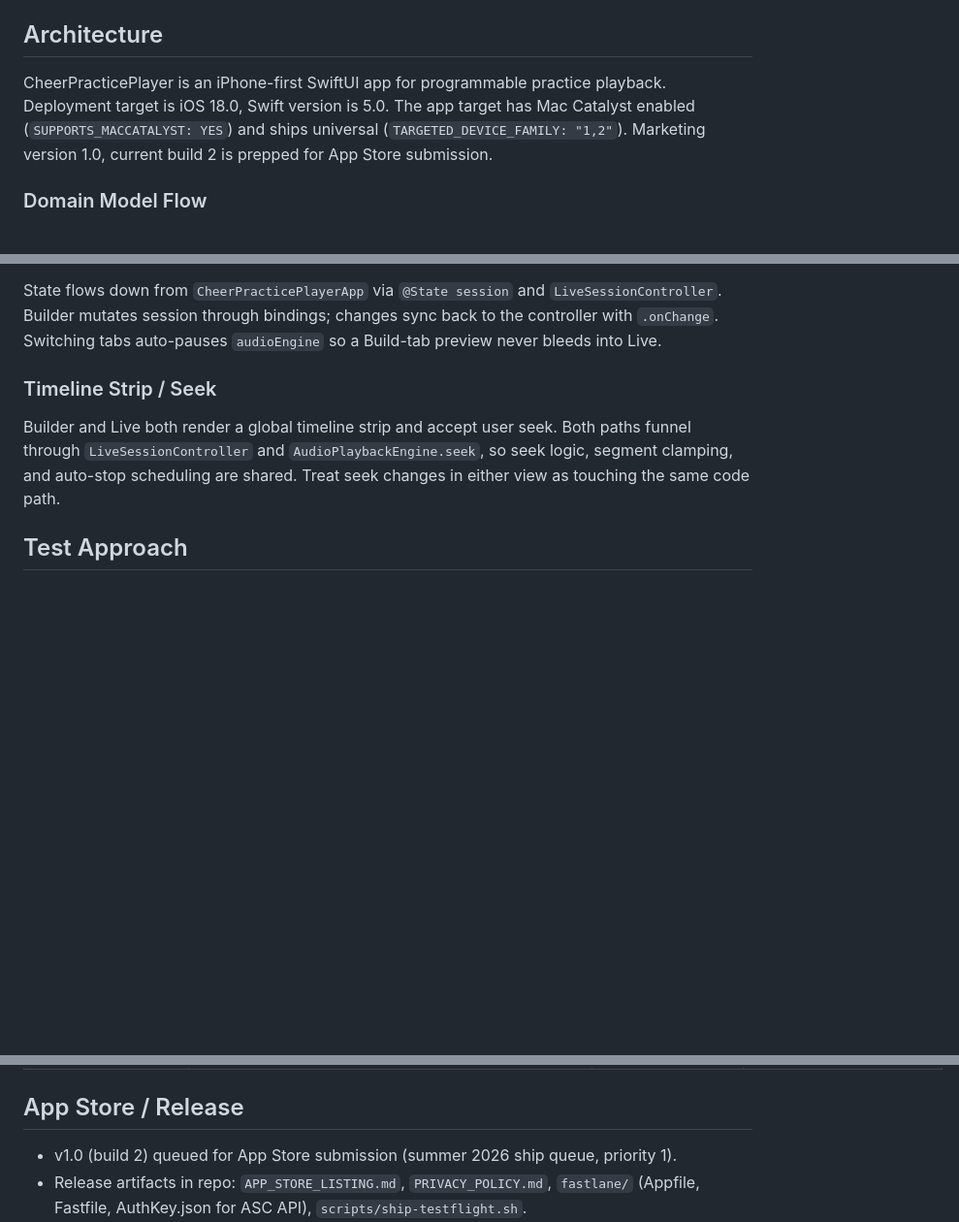
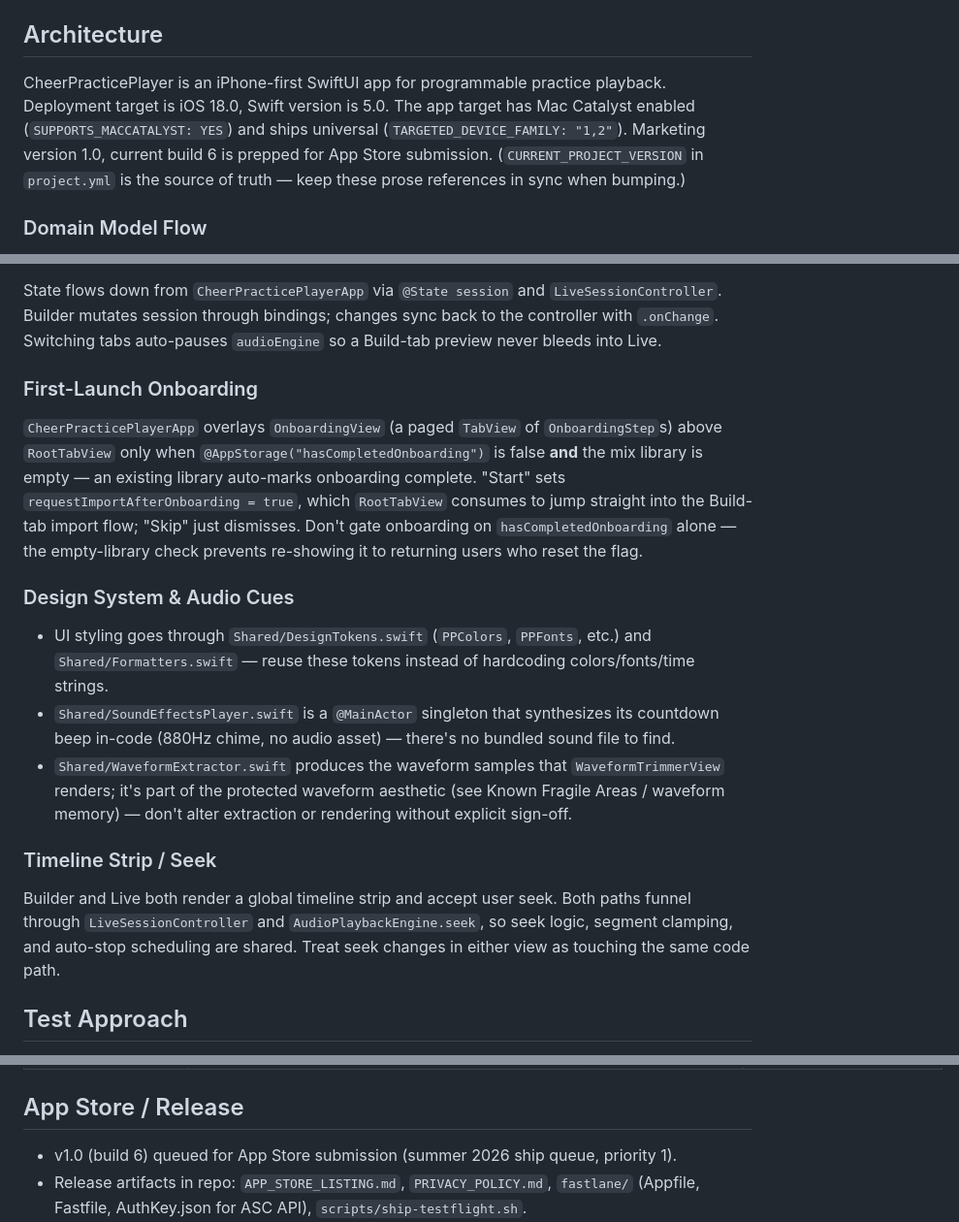
Before and after one commit to IanKainoa42/CheerPracticePlayer, a Markdown page: CLAUDE.md, 3 parts joined by grey strips. Shown at 97% size. Drawn GitHub-style; blank space fills up the shorter version.

Commit message:
docs: update CLAUDE.md to build 6, add onboarding/design-system sections
Co-Authored-By: Claude Sonnet 4.6 <noreply@anthropic.com>

```diff
--- a/CLAUDE.md
+++ b/CLAUDE.md
@@ -59,7 +59,7 @@ Only use an iOS Simulator destination when the task explicitly asks for simulato
 
 ## Architecture
 
-CheerPracticePlayer is an iPhone-first SwiftUI app for programmable practice playback. Deployment target is iOS 18.0, Swift version is 5.0. The app target has Mac Catalyst enabled (`SUPPORTS_MACCATALYST: YES`) and ships universal (`TARGETED_DEVICE_FAMILY: "1,2"`). Marketing version 1.0, current build 2 is prepped for App Store submission.
+CheerPracticePlayer is an iPhone-first SwiftUI app for programmable practice playback. Deployment target is iOS 18.0, Swift version is 5.0. The app target has Mac Catalyst enabled (`SUPPORTS_MACCATALYST: YES`) and ships universal (`TARGETED_DEVICE_FAMILY: "1,2"`). Marketing version 1.0, current build 6 is prepped for App Store submission. (`CURRENT_PROJECT_VERSION` in `project.yml` is the source of truth — keep these prose references in sync when bumping.)
 
 ### Domain Model Flow
 
@@ -90,6 +90,16 @@ The current `PracticeBuilderView` combines (1) and (2) on one tab; the target is
 
 State flows down from `CheerPracticePlayerApp` via `@State session` and `LiveSessionController`. Builder mutates session through bindings; changes sync back to the controller with `.onChange`. Switching tabs auto-pauses `audioEngine` so a Build-tab preview never bleeds into Live.
 
+### First-Launch Onboarding
+
+`CheerPracticePlayerApp` overlays `OnboardingView` (a paged `TabView` of `OnboardingStep`s) above `RootTabView` only when `@AppStorage("hasCompletedOnboarding")` is false **and** the mix library is empty — an existing library auto-marks onboarding complete. "Start" sets `requestImportAfterOnboarding = true`, which `RootTabView` consumes to jump straight into the Build-tab import flow; "Skip" just dismisses. Don't gate onboarding on `hasCompletedOnboarding` alone — the empty-library check prevents re-showing it to returning users who reset the flag.
+
+### Design System & Audio Cues
+
+- UI styling goes through `Shared/DesignTokens.swift` (`PPColors`, `PPFonts`, etc.) and `Shared/Formatters.swift` — reuse these tokens instead of hardcoding colors/fonts/time strings.
+- `Shared/SoundEffectsPlayer.swift` is a `@MainActor` singleton that synthesizes its countdown beep in-code (880Hz chime, no audio asset) — there's no bundled sound file to find.
+- `Shared/WaveformExtractor.swift` produces the waveform samples that `WaveformTrimmerView` renders; it's part of the protected waveform aesthetic (see Known Fragile Areas / waveform memory) — don't alter extraction or rendering without explicit sign-off.
+
 ### Timeline Strip / Seek
 
 Builder and Live both render a global timeline strip and accept user seek. Both paths funnel through `LiveSessionController` and `AudioPlaybackEngine.seek`, so seek logic, segment clamping, and auto-stop scheduling are shared. Treat seek changes in either view as touching the same code path.
@@ -113,7 +123,7 @@ For behavior changes, add or update unit tests first, then run the Mac Catalyst
 
 ## App Store / Release
 
-- v1.0 (build 2) queued for App Store submission (summer 2026 ship queue, priority 1).
+- v1.0 (build 6) queued for App Store submission (summer 2026 ship queue, priority 1).
 - Release artifacts in repo: `APP_STORE_LISTING.md`, `PRIVACY_POLICY.md`, `fastlane/` (Appfile, Fastfile, AuthKey.json for ASC API), `scripts/ship-testflight.sh`.
 - `.appstore/capture.md` is enrolled in the global App Store screenshot LaunchAgent (`com.ianrichardson.appstore-auto`, runs 5:32am Mon–Fri). Output goes to `AppStoreScreenshots/auto/<date>/`. Never auto-uploaded; Ian reviews.
 - When bumping build/version, edit `project.yml` (`CURRENT_PROJECT_VERSION`, `MARKETING_VERSION`) then `xcodegen generate` — never hand-edit the `.xcodeproj`.
```
